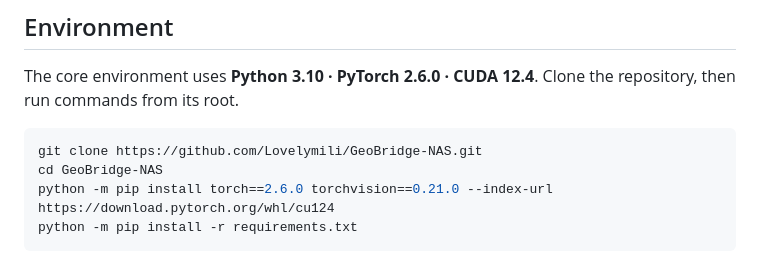
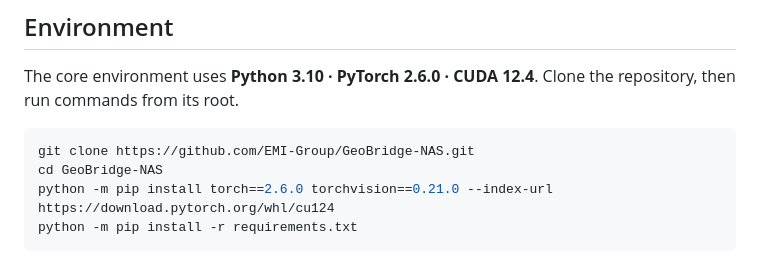
Before and after one commit to EMI-Group/GeoBridge-NAS, a Markdown page: README.md, the part around the change. Drawn GitHub-style.

Commit message:
Update code links to EMI-Group while keeping the existing project page

````diff
--- a/README.md
+++ b/README.md
@@ -123,7 +123,7 @@ COS3D scenes: **Figurines · Teatime · Ramen · Waldo Kitchen**. See the [scene
 The core environment uses **Python 3.10 · PyTorch 2.6.0 · CUDA 12.4**. Clone the repository, then run commands from its root.
 
 ```bash
-git clone https://github.com/Lovelymili/GeoBridge-NAS.git
+git clone https://github.com/EMI-Group/GeoBridge-NAS.git
 cd GeoBridge-NAS
 python -m pip install torch==2.6.0 torchvision==0.21.0 --index-url https://download.pytorch.org/whl/cu124
 python -m pip install -r requirements.txt
````
